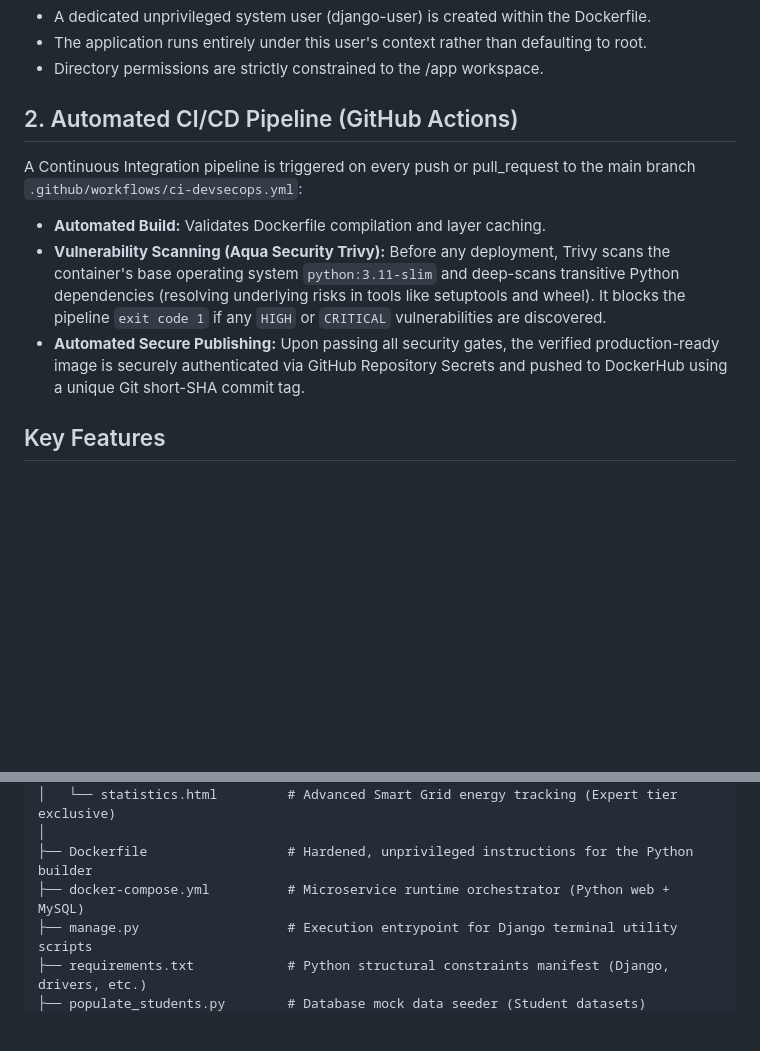
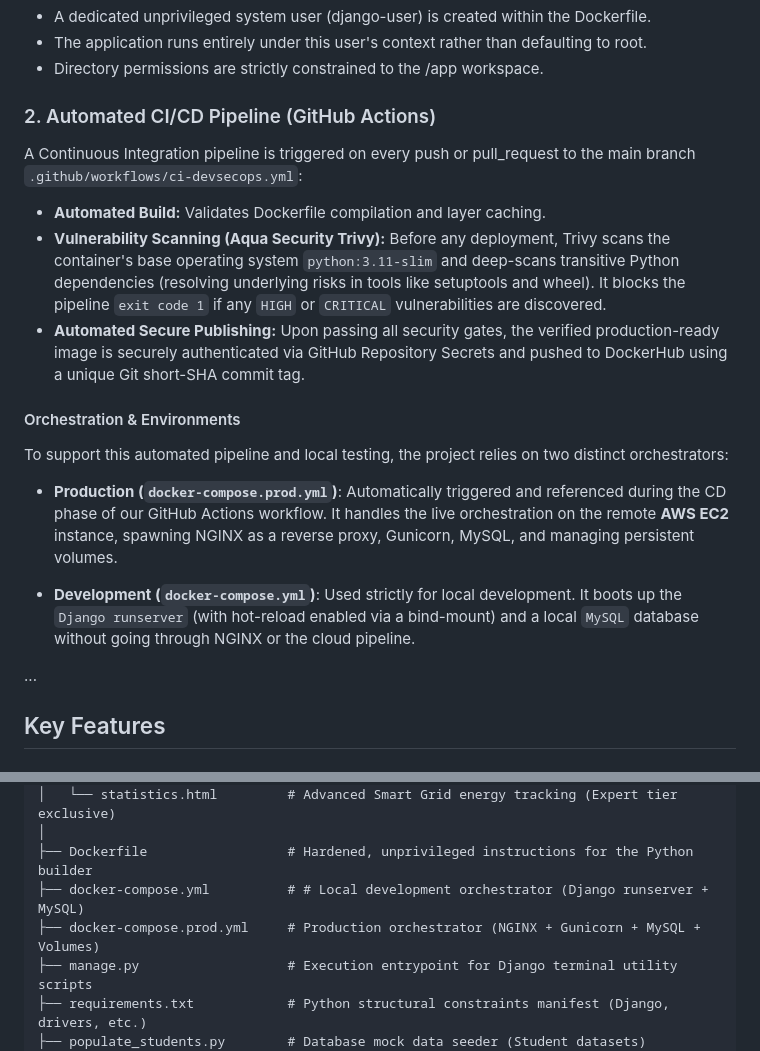
Before and after one commit to Mohamine2/Smart-Uni, a Markdown page: README.md, 2 parts joined by grey strips. Rendered like a GitHub page; blank space fills up the shorter version.

```diff
--- a/README.md
+++ b/README.md
@@ -28,14 +28,23 @@ To implement the principle of least privilege, the Docker image is hardened agai
 - The application runs entirely under this user's context rather than defaulting to root.
 - Directory permissions are strictly constrained to the /app workspace.
 
-## 2. Automated CI/CD Pipeline (GitHub Actions)
+### 2. Automated CI/CD Pipeline (GitHub Actions)
 A Continuous Integration pipeline is triggered on every push or pull_request to the main branch `.github/workflows/ci-devsecops.yml`:
 
 - **Automated Build:** Validates Dockerfile compilation and layer caching.
 - **Vulnerability Scanning (Aqua Security Trivy):** Before any deployment, Trivy scans the container's base operating system `python:3.11-slim` and deep-scans transitive Python dependencies (resolving underlying risks in tools like setuptools and wheel). It blocks the pipeline `exit code 1` if any `HIGH` or `CRITICAL` vulnerabilities are discovered.
 - **Automated Secure Publishing:** Upon passing all security gates, the verified production-ready image is securely authenticated via GitHub Repository Secrets and pushed to DockerHub using a unique Git short-SHA commit tag.
 
+#### Orchestration & Environments
+To support this automated pipeline and local testing, the project relies on two distinct orchestrators:
 
+* **Production (`docker-compose.prod.yml`)**:
+  Automatically triggered and referenced during the CD phase of our GitHub Actions workflow. It handles the live orchestration on the remote **AWS EC2** instance, spawning NGINX as a reverse proxy, Gunicorn, MySQL, and managing persistent volumes.
+
+* **Development (`docker-compose.yml`)**:
+  Used strictly for local development. It boots up the `Django runserver` (with hot-reload enabled via a bind-mount) and a local `MySQL` database without going through NGINX or the cloud pipeline.
+
+...
 
 ## Key Features
 
@@ -169,7 +178,8 @@ Smart-Uni/
 │   └── statistics.html         # Advanced Smart Grid energy tracking (Expert tier exclusive)
 │
 ├── Dockerfile                  # Hardened, unprivileged instructions for the Python builder
-├── docker-compose.yml          # Microservice runtime orchestrator (Python web + MySQL)
+├── docker-compose.yml          # # Local development orchestrator (Django runserver + MySQL)
+├── docker-compose.prod.yml     # Production orchestrator (NGINX + Gunicorn + MySQL + Volumes)
 ├── manage.py                   # Execution entrypoint for Django terminal utility scripts
 ├── requirements.txt            # Python structural constraints manifest (Django, drivers, etc.)
 ├── populate_students.py        # Database mock data seeder (Student datasets)
```
